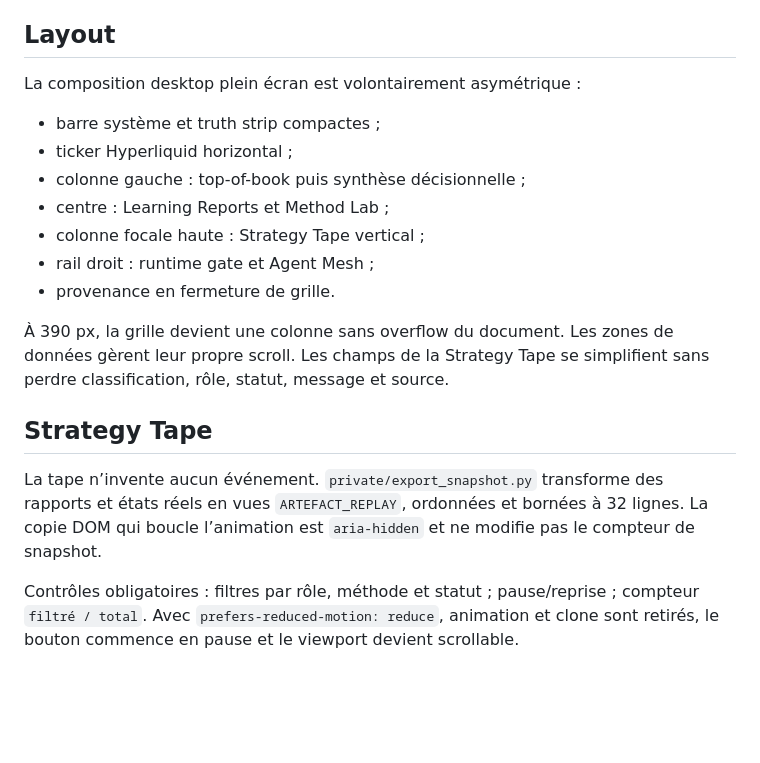
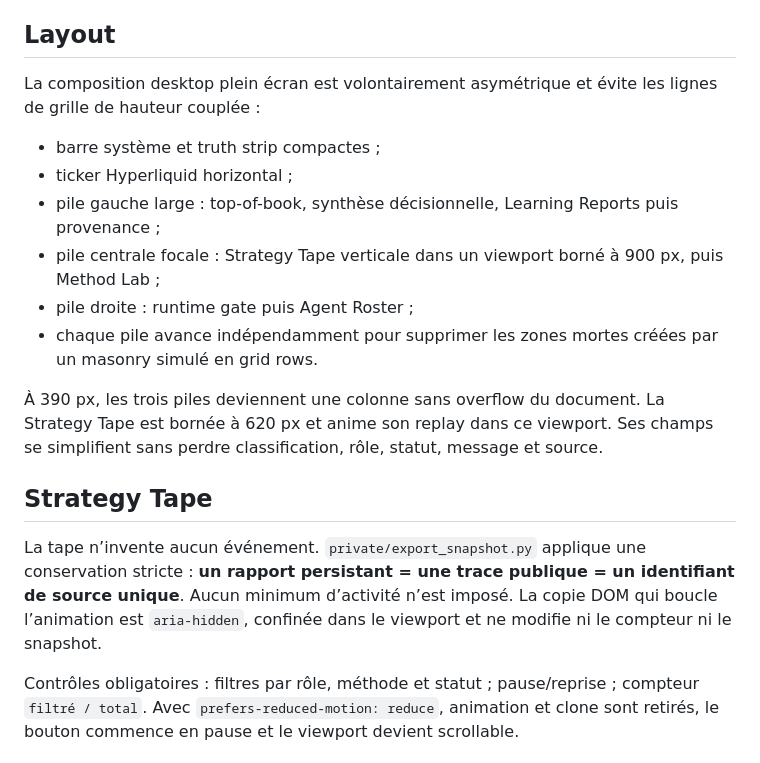
Before and after one commit to xternal69100/forge-sites, a Markdown page: forge-capital/DESIGN.md, the part around the change. Rendered like a GitHub page; blank space fills up the shorter version.

Commit message:
sync sites 2026-07-14T01:00Z

```diff
--- a/forge-capital/DESIGN.md
+++ b/forge-capital/DESIGN.md
@@ -97,21 +97,20 @@ Hyperliquid public est la source live primaire et read-only. Toute référence C
 
 ## Layout
 
-La composition desktop plein écran est volontairement asymétrique :
+La composition desktop plein écran est volontairement asymétrique et évite les lignes de grille de hauteur couplée :
 
 - barre système et truth strip compactes ;
 - ticker Hyperliquid horizontal ;
-- colonne gauche : top-of-book puis synthèse décisionnelle ;
-- centre : Learning Reports et Method Lab ;
-- colonne focale haute : Strategy Tape vertical ;
-- rail droit : runtime gate et Agent Mesh ;
-- provenance en fermeture de grille.
+- pile gauche large : top-of-book, synthèse décisionnelle, Learning Reports puis provenance ;
+- pile centrale focale : Strategy Tape verticale dans un viewport borné à 900 px, puis Method Lab ;
+- pile droite : runtime gate puis Agent Roster ;
+- chaque pile avance indépendamment pour supprimer les zones mortes créées par un masonry simulé en grid rows.
 
-À 390 px, la grille devient une colonne sans overflow du document. Les zones de données gèrent leur propre scroll. Les champs de la Strategy Tape se simplifient sans perdre classification, rôle, statut, message et source.
+À 390 px, les trois piles deviennent une colonne sans overflow du document. La Strategy Tape est bornée à 620 px et anime son replay dans ce viewport. Ses champs se simplifient sans perdre classification, rôle, statut, message et source.
 
 ## Strategy Tape
 
-La tape n’invente aucun événement. `private/export_snapshot.py` transforme des rapports et états réels en vues `ARTEFACT_REPLAY`, ordonnées et bornées à 32 lignes. La copie DOM qui boucle l’animation est `aria-hidden` et ne modifie pas le compteur de snapshot.
+La tape n’invente aucun événement. `private/export_snapshot.py` applique une conservation stricte : **un rapport persistant = une trace publique = un identifiant de source unique**. Aucun minimum d’activité n’est imposé. La copie DOM qui boucle l’animation est `aria-hidden`, confinée dans le viewport et ne modifie ni le compteur ni le snapshot.
 
 Contrôles obligatoires : filtres par rôle, méthode et statut ; pause/reprise ; compteur `filtré / total`. Avec `prefers-reduced-motion: reduce`, animation et clone sont retirés, le bouton commence en pause et le viewport devient scrollable.
 
```
